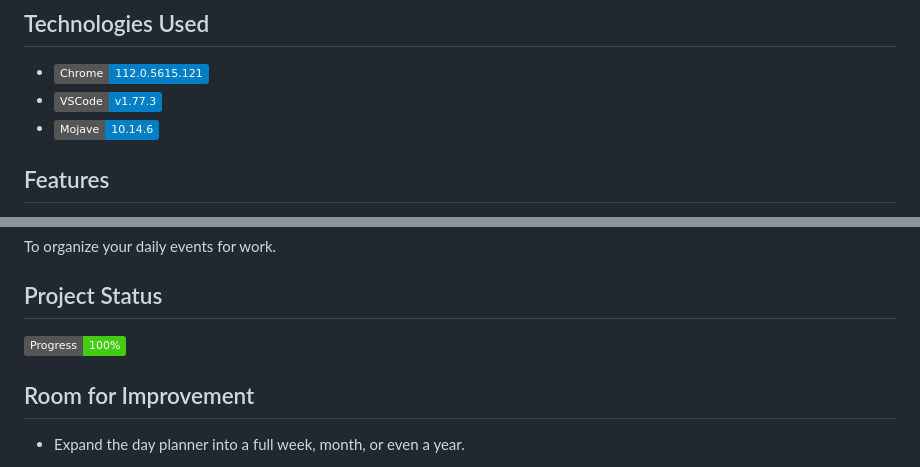
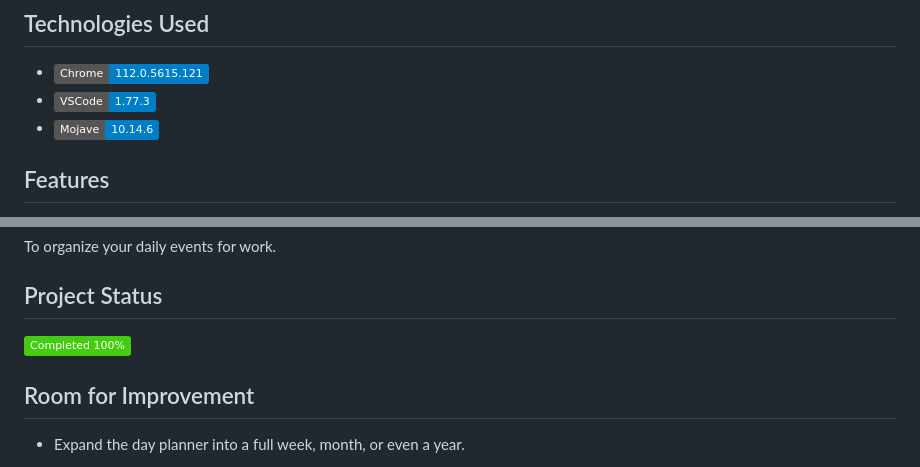
Before and after one commit to Nweekley84/my-day-planner, a Markdown page: README.md, 2 parts joined by grey strips. GitHub-like rendering; badges without logos.

Commit message:
progress bar

```diff
--- a/README.md
+++ b/README.md
@@ -33,7 +33,7 @@
 
 ## Technologies Used
 - [![Chrome Dev Tools 112.0.5615.121](https://img.shields.io/badge/Chrome-112.0.5615.121-blue?logo=googlechrome)](https://developer.chrome.com/tags/new-in-devtools/)
-- [![VSCode 1.77.3](https://img.shields.io/badge/VSCode-v1.77.3-blue?logo=visualstudiocode)](https://code.visualstudio.com/updates/v1_78)
+- [![VSCode 1.77.3](https://img.shields.io/badge/VSCode-1.77.3-blue?logo=visualstudiocode)](https://code.visualstudio.com/updates/v1_78)
 - [![macOS Mojave 10.14.6](https://img.shields.io/badge/Mojave-10.14.6-blue?logo=macos)](https://support.apple.com/kb/DL2011?locale=en_US)
 
 
@@ -57,7 +57,7 @@
 To organize your daily events for work.
 
 ## Project Status
-![project status](https://img.shields.io/badge/Progress-100%-brightgreen)
+![project status](https://img.shields.io/badge/Completed&nbsp;100%-brightgreen)
 
 ## Room for Improvement
 - Expand the day planner into a full week, month, or even a year.
```
